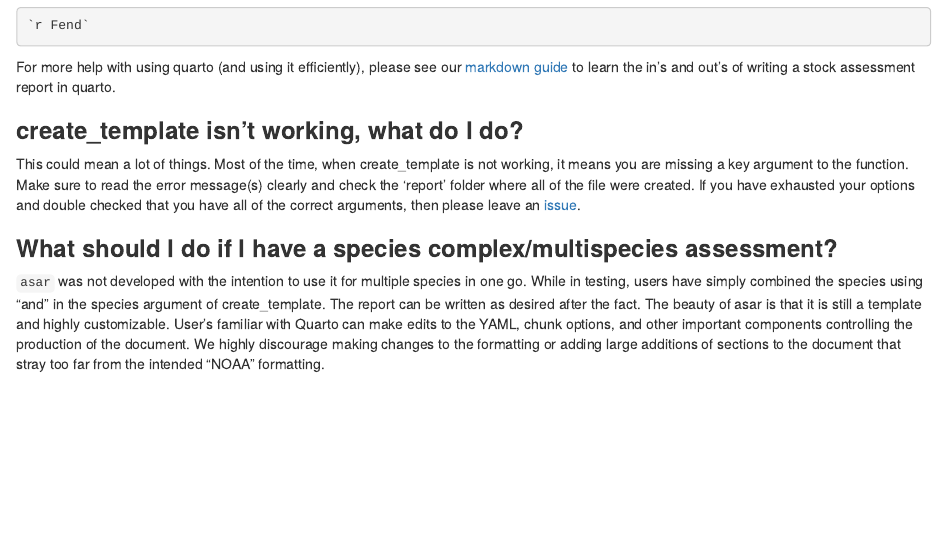
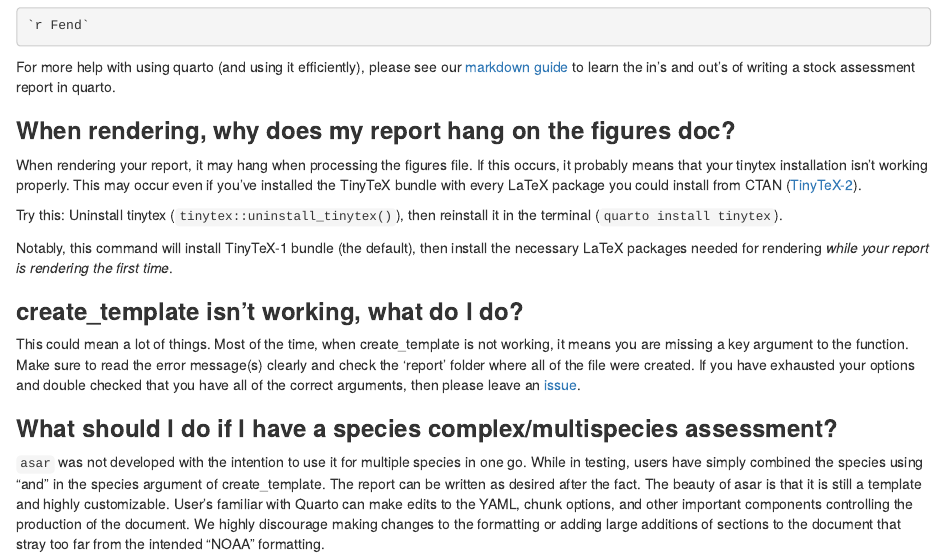
Before and after one commit to nmfs-ost/asar, an R Markdown document (vignettes/faqs.Rmd): the page in a window 1100 px wide, from 1020 px down before the commit and from 1040 px down after it, so that both start at the same text. Rendered offline with R 4.5, knitr and Pandoc, with nearby package versions.

Commit message:
Add Q&A to FAQ about tinytex install

```diff
--- a/vignettes/faqs.Rmd
+++ b/vignettes/faqs.Rmd
@@ -61,6 +61,14 @@ You can use the quantities in the preamble to make dynamic reports that can easi
 
 For more help with using quarto (and using it efficiently), please see our [markdown guide](markdown_notation.html) to learn the in's and out's of writing a stock assessment report in quarto.
 
+### **When rendering, why does my report hang on the figures doc?**
+
+When rendering your report, it may hang when processing the figures file. If this occurs, it probably means that your tinytex installation isn't working properly. This may occur even if you've installed the TinyTeX bundle with every LaTeX package you could install from CTAN ([TinyTeX-2](https://github.com/rstudio/tinytex-releases?tab=readme-ov-file#releases)).
+
+Try this: Uninstall tinytex (`tinytex::uninstall_tinytex()`), then reinstall it in the terminal (`quarto install tinytex`).
+
+Notably, this command will install TinyTeX-1 bundle (the default), then install the necessary LaTeX packages needed for rendering *while your report is rendering the first time*.
+
 ### **create_template isn't working, what do I do?**
 
 This could mean a lot of things. Most of the time, when create_template is not working, it means you are missing a key argument to the function. Make sure to read the error message(s) clearly and check the 'report' folder where all of the file were created. If you have exhausted your options and double checked that you have all of the correct arguments, then please leave an [issue](https://github.com/nmfs-ost/asar/issues).
```
Also changed, not shown: 1 other file.
